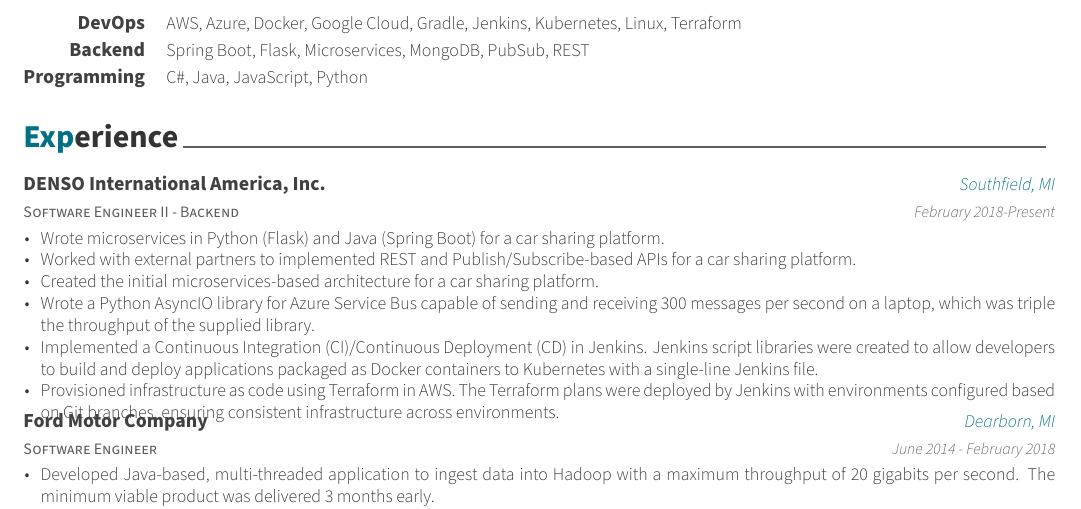
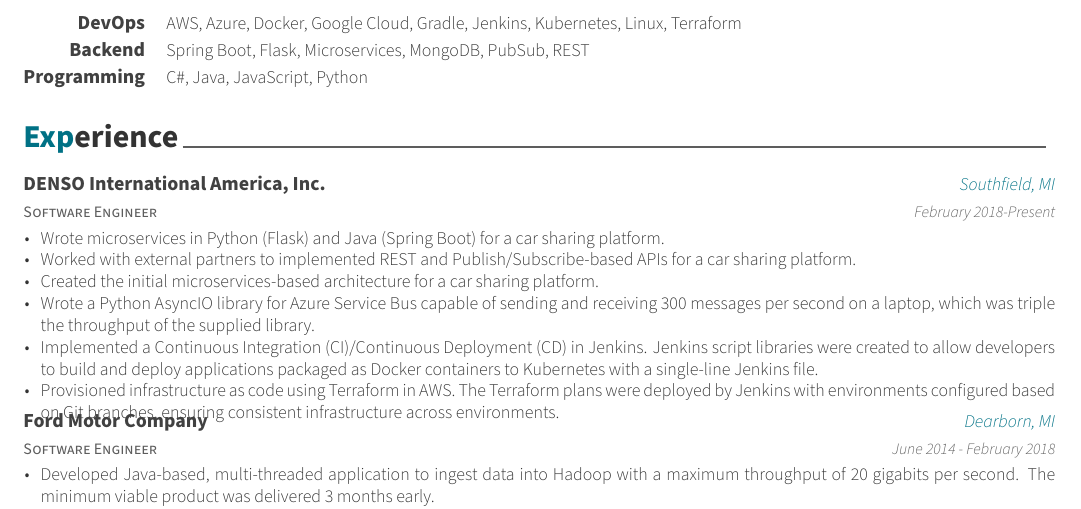
Before and after one commit to tnewman/resume, a LaTeX CV (resume.tex): part of the page, cut so that both start at the same text. Compiled offline with XeLaTeX.

Commit message:
Updated DENSO title

```diff
--- a/resume.tex
+++ b/resume.tex
@@ -42,7 +42,7 @@
 \cvsection{Experience}
 \begin{cventries}
     \cventry
-    {Software Engineer II - Backend}
+    {Software Engineer}
     {DENSO International America, Inc.}
     {Southfield, MI}
     {February 2018-Present}
```
